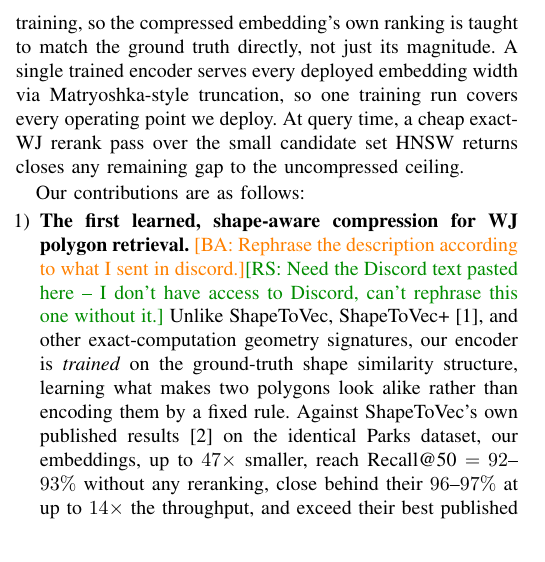
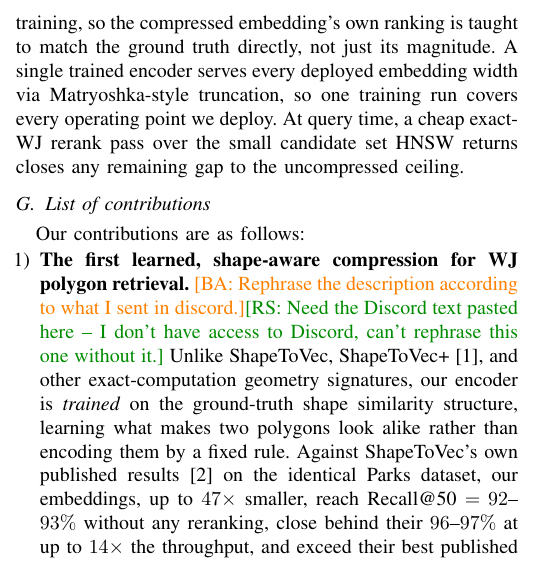
Before and after one commit to ruban-ai/polygon-ann-ml-embeddings, a LaTeX paper (term_project/SigSpatial/IEEE/conference_101719.tex): part of one column of page 2 of 9, cut so that both start at the same text. Compiled offline with pdfLaTeX.

Commit message:
auto: conference_101719.tex

```diff
--- a/term_project/SigSpatial/IEEE/conference_101719.tex
+++ b/term_project/SigSpatial/IEEE/conference_101719.tex
@@ -183,6 +183,8 @@ deployed embedding width via Matryoshka-style truncation, so one training run co
 every operating point we deploy. At query time, a cheap exact-WJ rerank pass over the
 small candidate set HNSW returns closes any remaining gap to the uncompressed
 ceiling.
+
+\subsection{List of contributions}
 
 Our contributions are as follows:
 \begin{enumerate}[leftmargin=1.2em,itemsep=1pt,topsep=1pt]
```
